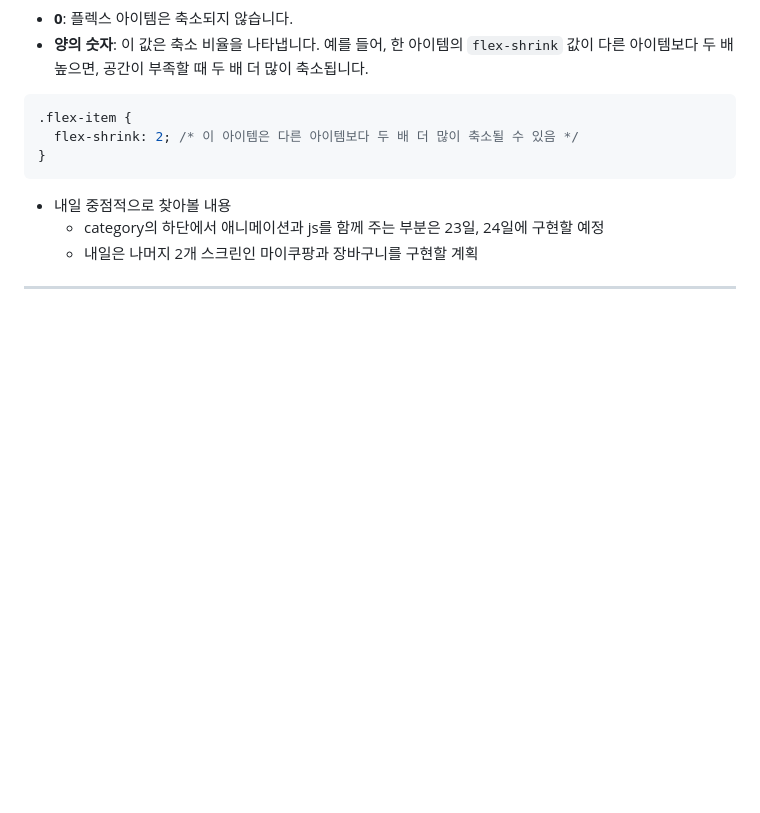
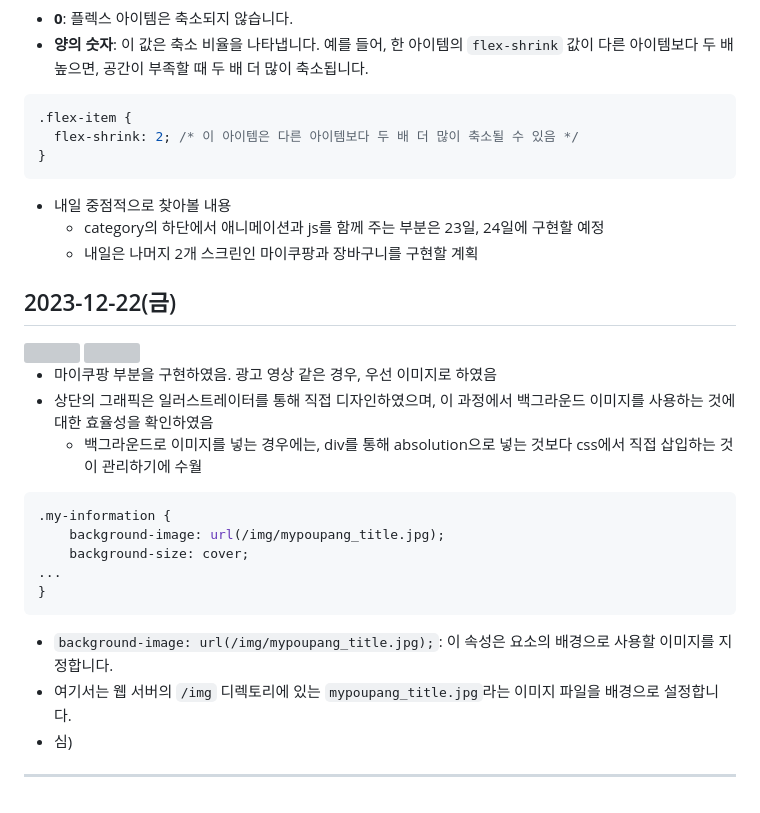
Before and after one commit to HaeChan-Jeon/clone-coupang, a Markdown page: README.md, the part around the change. Rendered like a GitHub page; blank space fills up the shorter version; grey boxes are pictures that could not be loaded.

````diff
--- a/README.md
+++ b/README.md
@@ -156,4 +156,26 @@ text-overflow: ellipsis;
   * category의 하단에서 애니메이션과 js를 함께 주는 부분은 23일, 24일에 구현할 예정
   * 내일은 나머지 2개 스크린인 마이쿠팡과 장바구니를 구현할 계획
 
+## 2023-12-22(금)
+
+<img src="https://github.com/HaeChan-Jeon/clone-coupang/assets/146603024/e7ee2283-817f-4130-bcb0-de6d2bf9d066">
+<img src="https://github.com/HaeChan-Jeon/clone-coupang/assets/146603024/523f8d7b-78b0-4a8d-9e0d-80504b52e6eb">
+
+
+* 마이쿠팡 부분을 구현하였음. 광고 영상 같은 경우, 우선 이미지로 하였음
+* 상단의 그래픽은 일러스트레이터를 통해 직접 디자인하였으며, 이 과정에서 백그라운드 이미지를 사용하는 것에 대한 효율성을 확인하였음
+  * 백그라운드로 이미지를 넣는 경우에는, div를 통해 absolution으로 넣는 것보다 css에서 직접 삽입하는 것이 관리하기에 수월
+
+```SCSS
+.my-information {
+    background-image: url(/img/mypoupang_title.jpg);
+    background-size: cover;
+...
+}
+```
+
+* `background-image: url(/img/mypoupang_title.jpg);`: 이 속성은 요소의 배경으로 사용할 이미지를 지정합니다.
+* 여기서는 웹 서버의 `/img` 디렉토리에 있는 `mypoupang_title.jpg`라는 이미지 파일을 배경으로 설정합니다.
+* 심)
+
 ***
````
